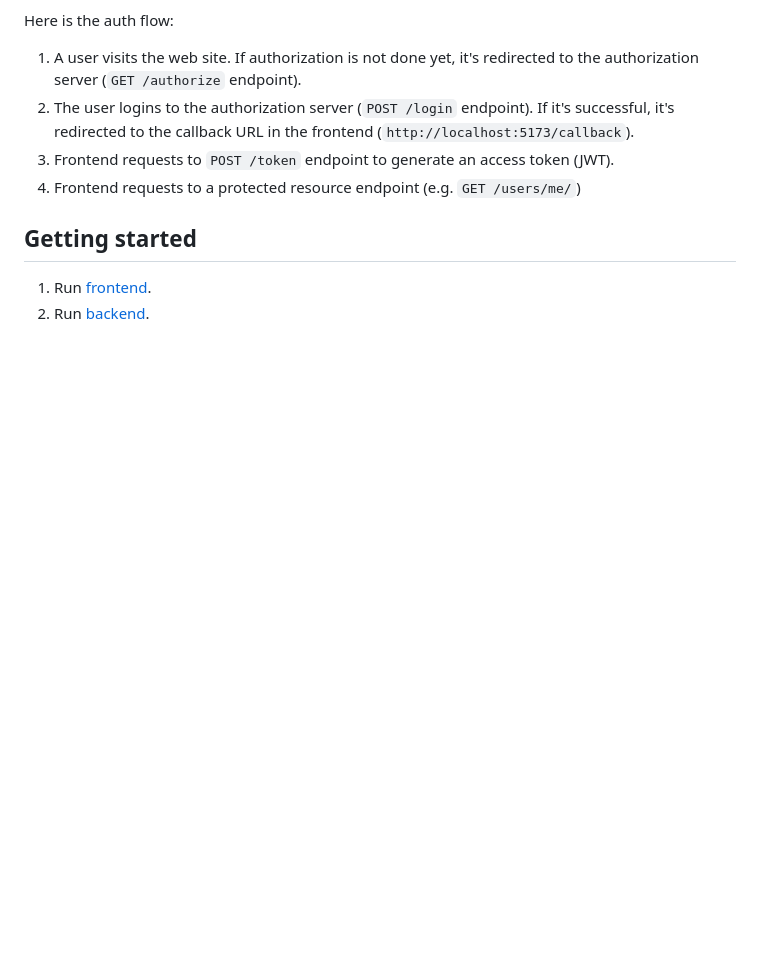
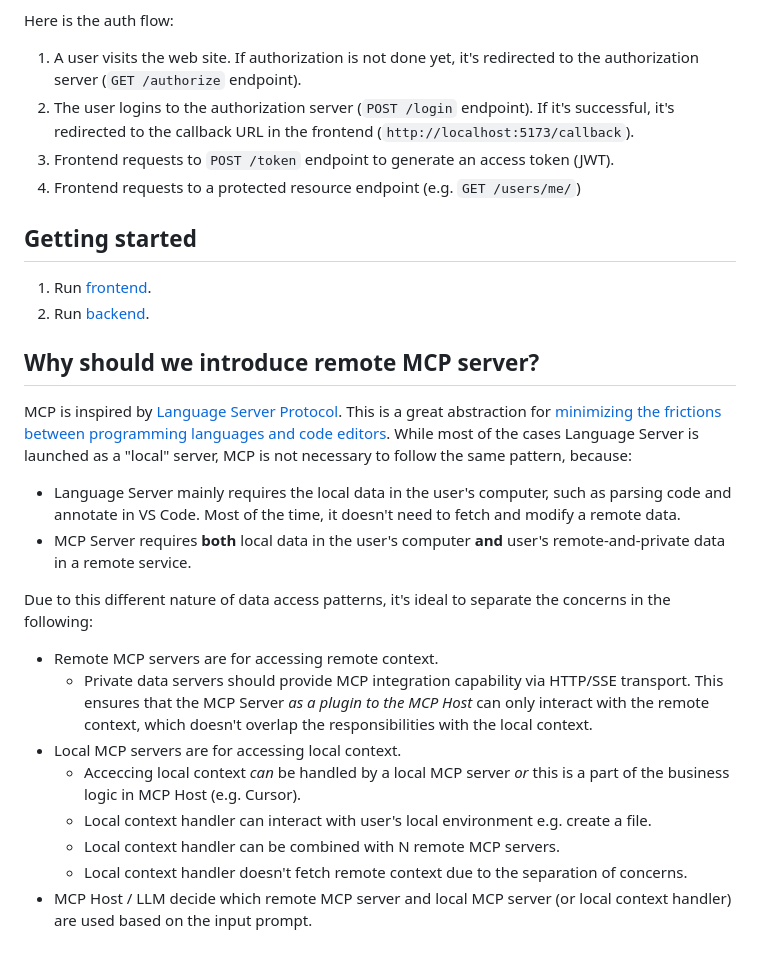
Before and after one commit to dosuken123/mcp-demo, a Markdown page: README.md, the part around the change. GitHub-like rendering; blank space fills up the shorter version.

```diff
--- a/README.md
+++ b/README.md
@@ -38,3 +38,23 @@ Here is the auth flow:
 
 1. Run [frontend](./frontend/README.md).
 1. Run [backend](./backend/README.md).
+
+## Why should we introduce remote MCP server?
+
+MCP is inspired by [Language Server Protocol](https://microsoft.github.io/language-server-protocol/).
+This is a great abstraction for [minimizing the frictions between programming languages and code editors](https://code.visualstudio.com/api/language-extensions/language-server-extension-guide).
+While most of the cases Language Server is launched as a "local" server, MCP is not necessary to follow the same pattern, because:
+
+- Language Server mainly requires the local data in the user's computer, such as parsing code and annotate in VS Code. Most of the time, it doesn't need to fetch and modify a remote data.
+- MCP Server requires **both** local data in the user's computer **and** user's remote-and-private data in a remote service.
+
+Due to this different nature of data access patterns, it's ideal to separate the concerns in the following:
+
+- Remote MCP servers are for accessing remote context.
+  - Private data servers should provide MCP integration capability via HTTP/SSE transport. This ensures that the MCP Server _as a plugin to the MCP Host_ can only interact with the remote context, which doesn't overlap the responsibilities with the local context.
+- Local MCP servers are for accessing local context.
+  - Acceccing local context _can_ be handled by a local MCP server _or_ this is a part of the business logic in MCP Host (e.g. Cursor).
+  - Local context handler can interact with user's local environment e.g. create a file.
+  - Local context handler can be combined with N remote MCP servers.
+  - Local context handler doesn't fetch remote context due to the separation of concerns.
+- MCP Host / LLM decide which remote MCP server and local MCP server (or local context handler) are used based on the input prompt.
```
